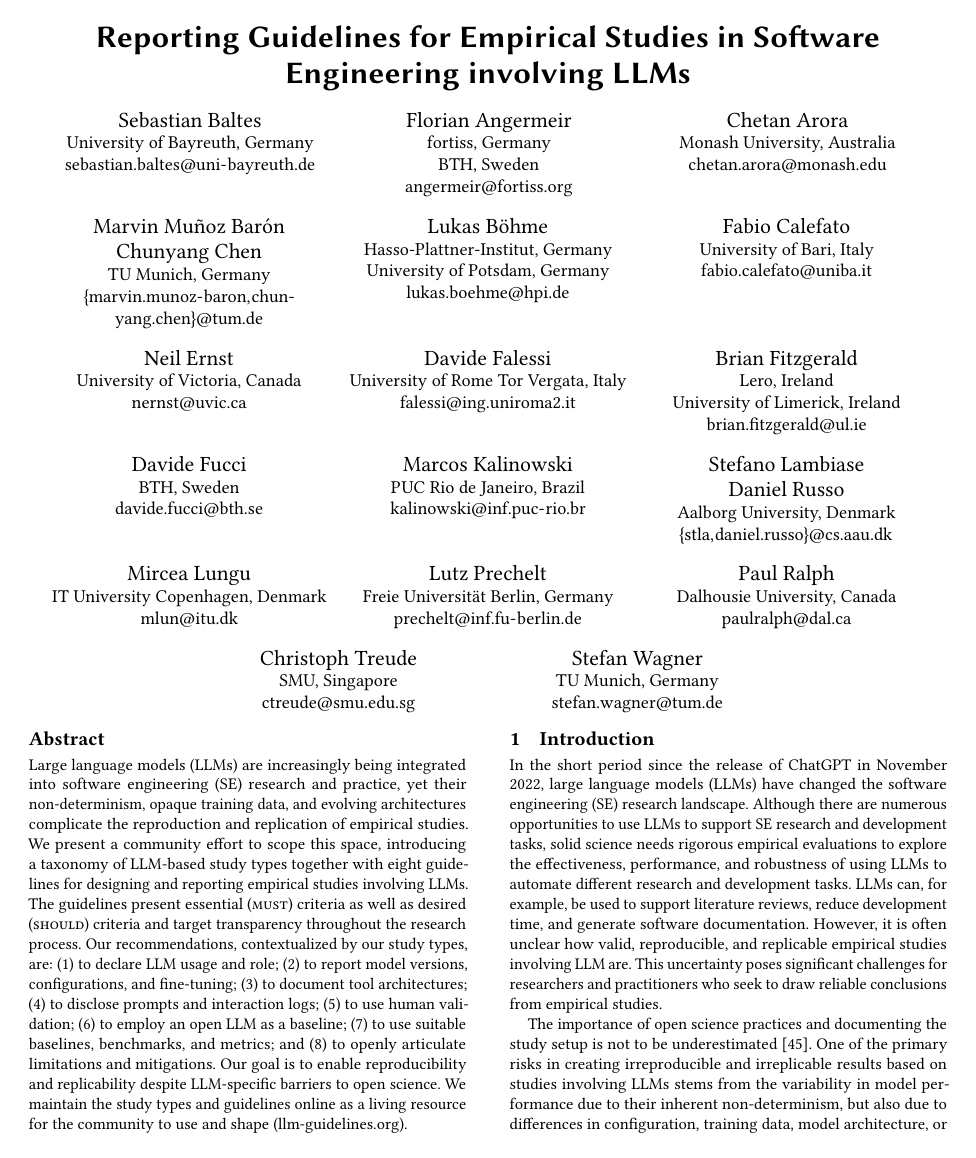
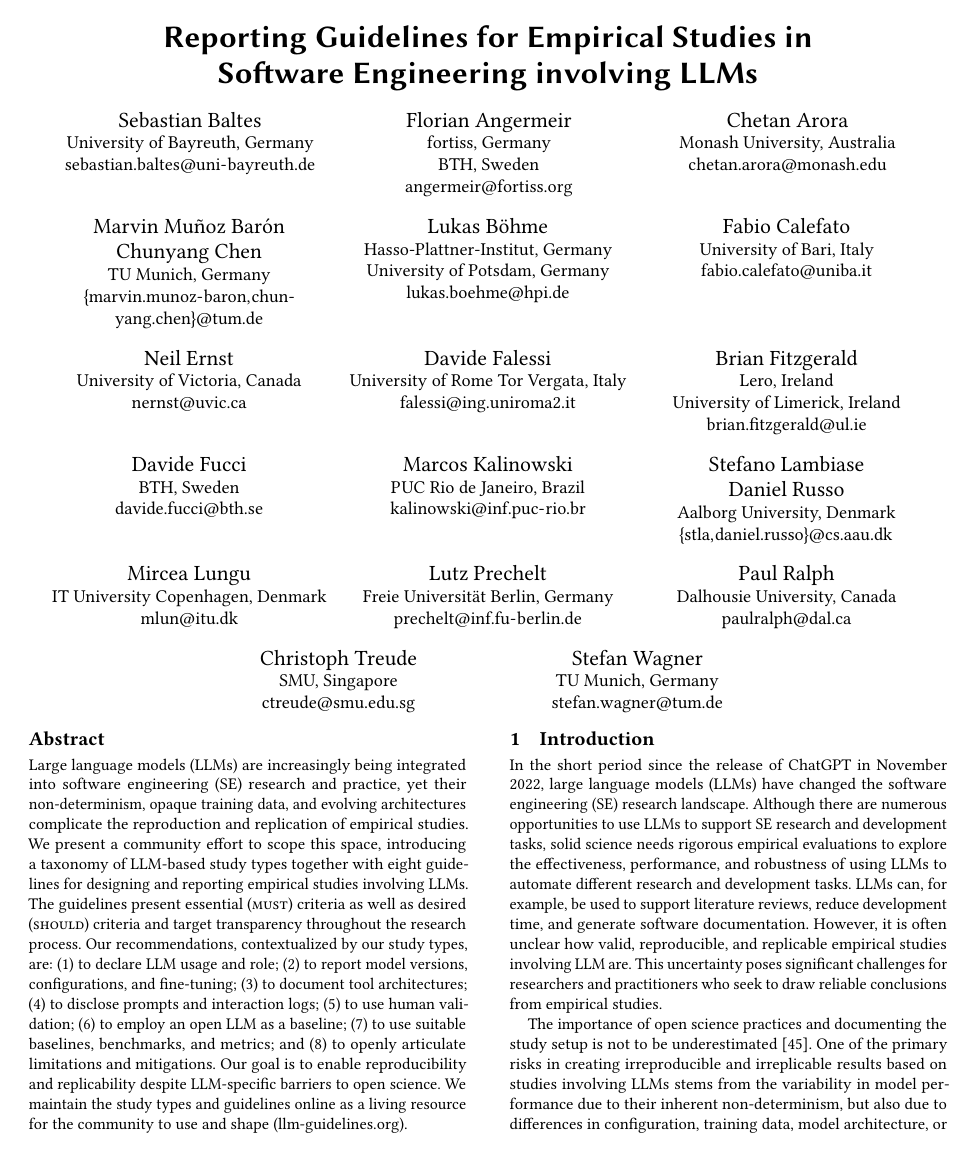
Before and after one commit to se-uhd/llm-guidelines-paper, a LaTeX paper (llm-guidelines.tex): page 1 of 24. Compiled offline with pdfLaTeX.

Commit message:
Improve layout of title

```diff
--- a/llm-guidelines.tex
+++ b/llm-guidelines.tex
@@ -188,7 +188,7 @@
   font=\itshape
 ]{framed}
 
-\title{Reporting Guidelines for Empirical Studies in Software Engineering involving LLMs}
+\title{Reporting Guidelines for Empirical Studies in Software~Engineering involving LLMs}
 
 \begin{document}
 
```
